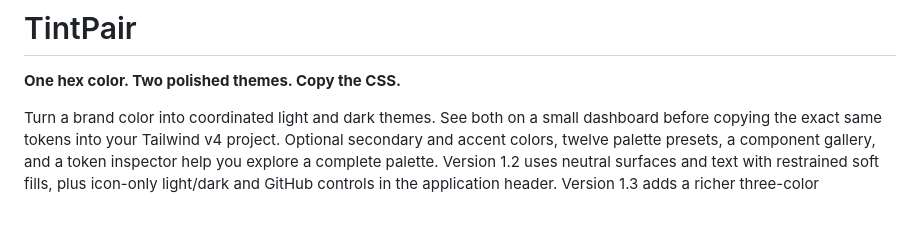
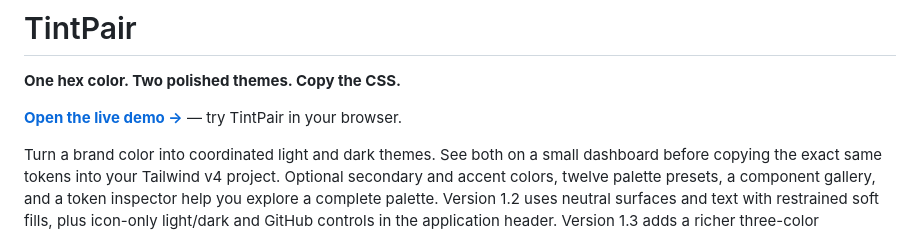
Before and after one commit to syedhassan3323/Tint-Pair, a Markdown page: README.md, the part around the change. Rendered like a GitHub page; blank space fills up the shorter version.

Commit message:
Add public TintPair demo link to README
Added a link to the live demo for easier access.

```diff
--- a/README.md
+++ b/README.md
@@ -1,6 +1,8 @@
 # TintPair
 
 **One hex color. Two polished themes. Copy the CSS.**
+
+**[Open the live demo →](https://syedhassan3323.github.io/Tint-Pair/)** — try TintPair in your browser.
 
 Turn a brand color into coordinated light and dark themes. See both on a small
 dashboard before copying the exact same tokens into your Tailwind v4 project.
```
